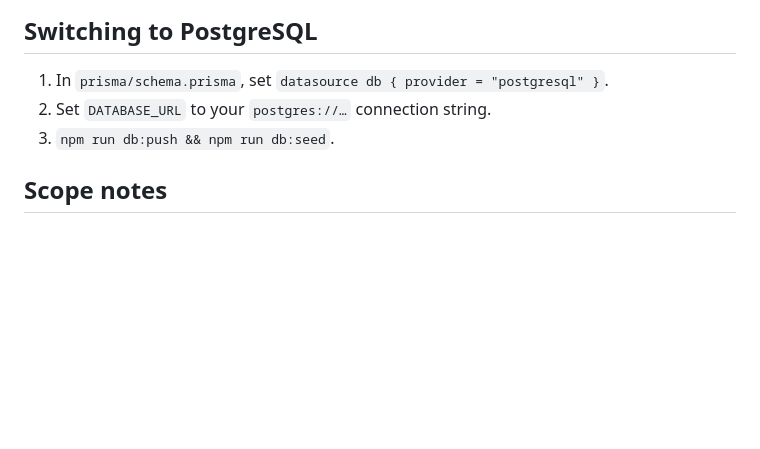
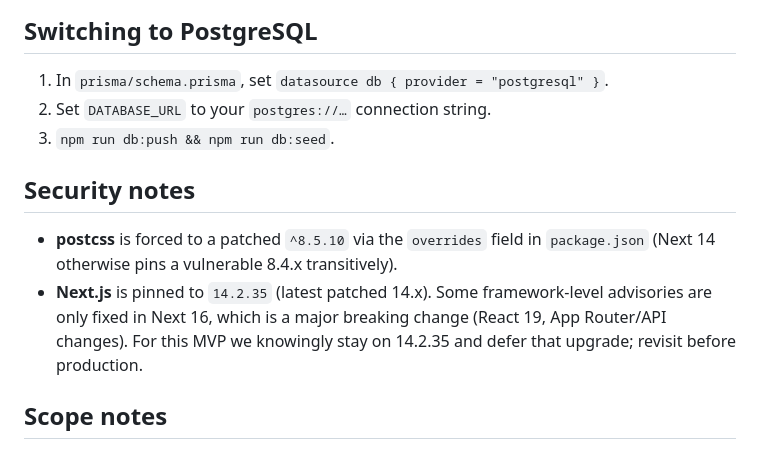
Before and after one commit to BHDossantos/insuranceleads, a Markdown page: README.md, the part around the change. Rendered like a GitHub page; blank space fills up the shorter version.

Commit message:
Document security posture (postcss override, Next 14 pin)
Co-Authored-By: Claude Opus 4.8 <noreply@anthropic.com>
Claude-Session: https://claude.ai/code/session_018kh8g6s523jEtyq2MUJSXk

```diff
--- a/README.md
+++ b/README.md
@@ -103,6 +103,15 @@ products) are CSV strings for cross-database portability.
 2. Set `DATABASE_URL` to your `postgres://…` connection string.
 3. `npm run db:push && npm run db:seed`.
 
+## Security notes
+
+- **postcss** is forced to a patched `^8.5.10` via the `overrides` field in
+  `package.json` (Next 14 otherwise pins a vulnerable 8.4.x transitively).
+- **Next.js** is pinned to `14.2.35` (latest patched 14.x). Some framework-level
+  advisories are only fixed in Next 16, which is a major breaking change
+  (React 19, App Router/API changes). For this MVP we knowingly stay on 14.2.35
+  and defer that upgrade; revisit before production.
+
 ## Scope notes
 
 Implemented (MVP): consumer landing + multi-product quote forms, consent capture,
```
